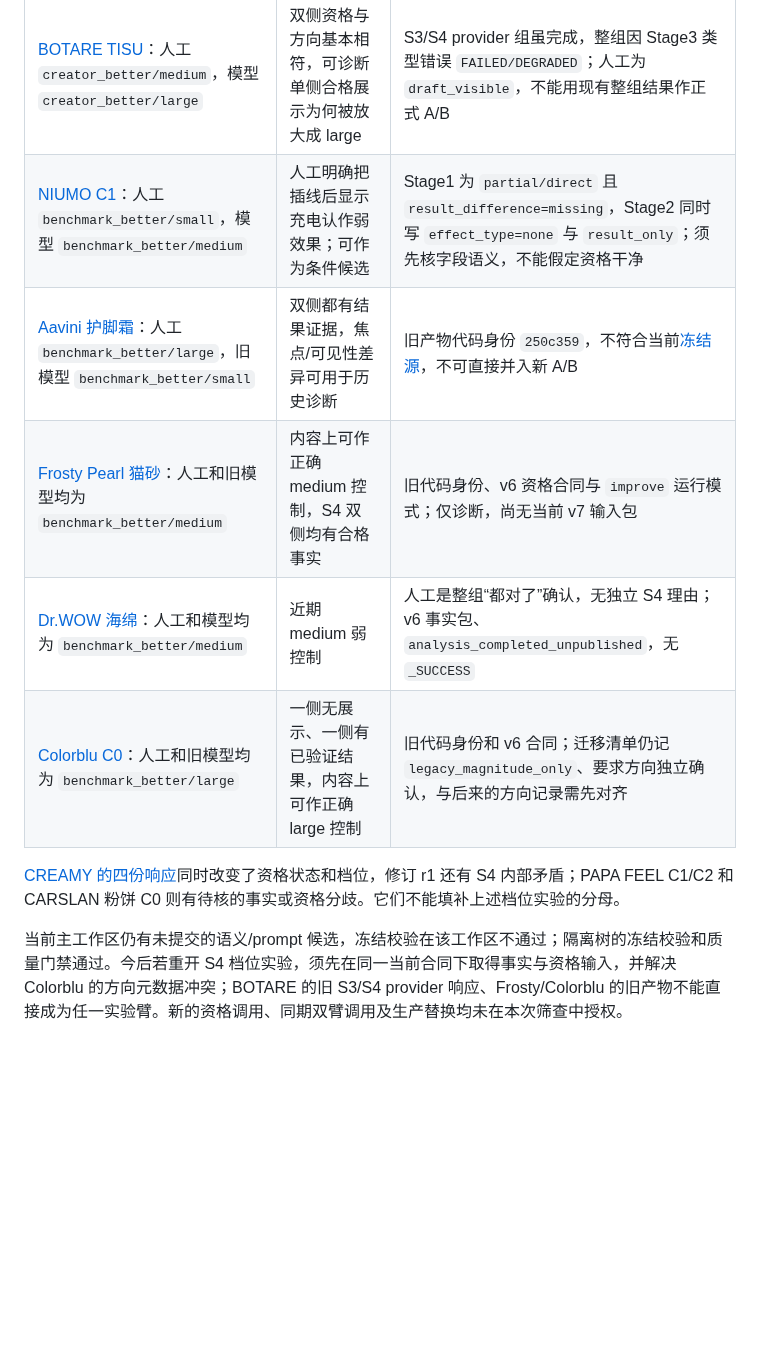
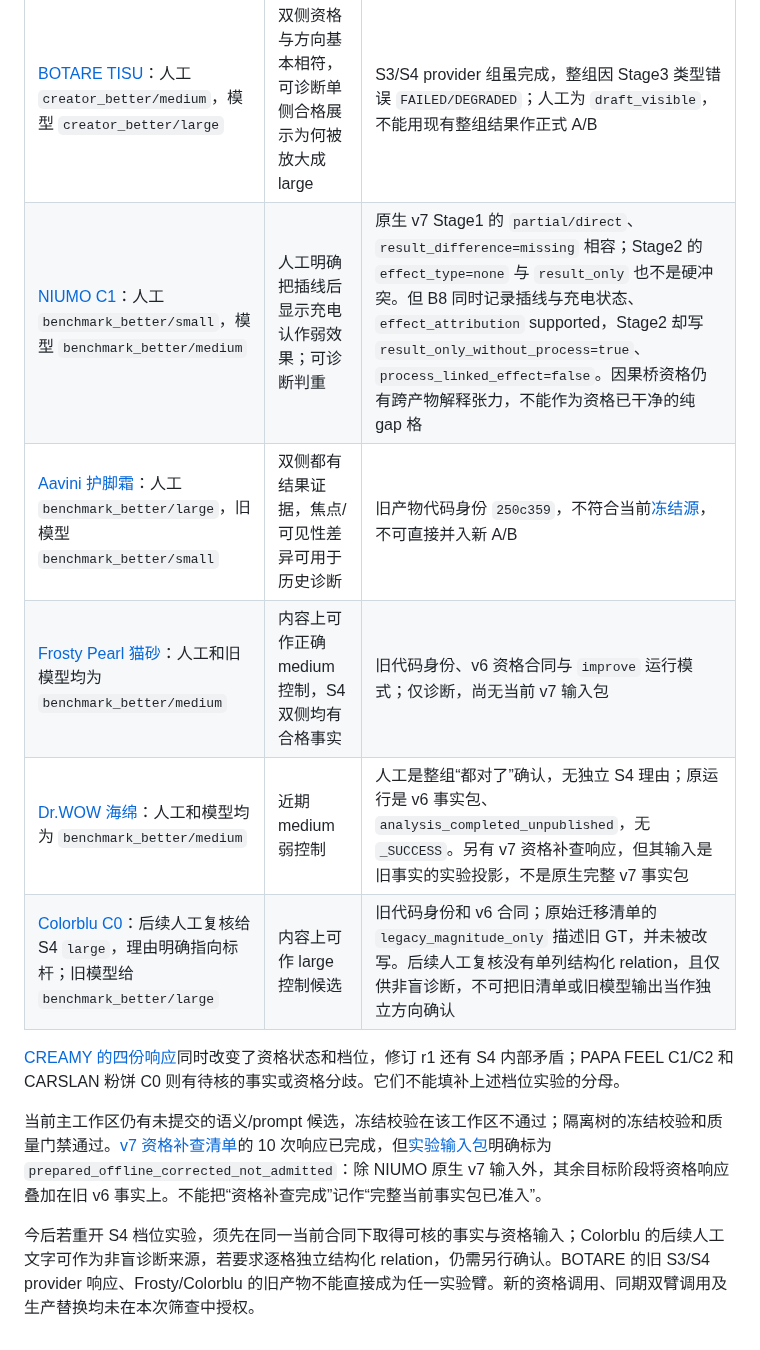
Before and after one commit to bobwongagi-code/Flayr, a Markdown page: references/s4-gap-only-admission-20260923.md, the part around the change. GitHub-like rendering; blank space fills up the shorter version.

Commit message:
docs: clarify S4 experiment input provenance

```diff
--- a/references/s4-gap-only-admission-20260923.md
+++ b/references/s4-gap-only-admission-20260923.md
@@ -7,12 +7,14 @@
 | S4 格子 | 当前可用结论 | 准入限制 |
 | --- | --- | --- |
 | [BOTARE TISU](../runs/20260910-similar-format/botare-tisu/human-review.md)：人工 `creator_better/medium`，模型 `creator_better/large` | 双侧资格与方向基本相符，可诊断单侧合格展示为何被放大成 large | S3/S4 provider 组虽完成，整组因 Stage3 类型错误 `FAILED/DEGRADED`；人工为 `draft_visible`，不能用现有整组结果作正式 A/B |
-| [NIUMO C1](../runs/20260910-similar-format/niumo-c1-sg4/human-review.md)：人工 `benchmark_better/small`，模型 `benchmark_better/medium` | 人工明确把插线后显示充电认作弱效果；可作为条件候选 | Stage1 为 `partial/direct` 且 `result_difference=missing`，Stage2 同时写 `effect_type=none` 与 `result_only`；须先核字段语义，不能假定资格干净 |
+| [NIUMO C1](../runs/20260910-similar-format/niumo-c1-sg4/human-review.md)：人工 `benchmark_better/small`，模型 `benchmark_better/medium` | 人工明确把插线后显示充电认作弱效果；可诊断判重 | 原生 v7 Stage1 的 `partial/direct`、`result_difference=missing` 相容；Stage2 的 `effect_type=none` 与 `result_only` 也不是硬冲突。但 B8 同时记录插线与充电状态、`effect_attribution` supported，Stage2 却写 `result_only_without_process=true`、`process_linked_effect=false`。因果桥资格仍有跨产物解释张力，不能作为资格已干净的纯 gap 格 |
 | [Aavini 护脚霜](s4-expert-review.md)：人工 `benchmark_better/large`，旧模型 `benchmark_better/small` | 双侧都有结果证据，焦点/可见性差异可用于历史诊断 | 旧产物代码身份 `250c359`，不符合当前[冻结源](semantic-baseline-freeze.md)，不可直接并入新 A/B |
 | [Frosty Pearl 猫砂](expert-gap-calibration.json)：人工和旧模型均为 `benchmark_better/medium` | 内容上可作正确 medium 控制，S4 双侧均有合格事实 | 旧代码身份、v6 资格合同与 `improve` 运行模式；仅诊断，尚无当前 v7 输入包 |
-| [Dr.WOW 海绵](../runs/20260910-similar-format/drwow-magic-sponge-sg4/human-review.md)：人工和模型均为 `benchmark_better/medium` | 近期 medium 弱控制 | 人工是整组“都对了”确认，无独立 S4 理由；v6 事实包、`analysis_completed_unpublished`，无 `_SUCCESS` |
-| [Colorblu C0](legacy-gt-current-schema-reconfirmation.md)：人工和旧模型均为 `benchmark_better/large` | 一侧无展示、一侧有已验证结果，内容上可作正确 large 控制 | 旧代码身份和 v6 合同；迁移清单仍记 `legacy_magnitude_only`、要求方向独立确认，与后来的方向记录需先对齐 |
+| [Dr.WOW 海绵](../runs/20260910-similar-format/drwow-magic-sponge-sg4/human-review.md)：人工和模型均为 `benchmark_better/medium` | 近期 medium 弱控制 | 人工是整组“都对了”确认，无独立 S4 理由；原运行是 v6 事实包、`analysis_completed_unpublished`，无 `_SUCCESS`。另有 v7 资格补查响应，但其输入是旧事实的实验投影，不是原生完整 v7 事实包 |
+| [Colorblu C0](legacy-gt-current-schema-reconfirmation.md)：后续人工复核给 S4 `large`，理由明确指向标杆；旧模型给 `benchmark_better/large` | 内容上可作 large 控制候选 | 旧代码身份和 v6 合同；原始迁移清单的 `legacy_magnitude_only` 描述旧 GT，并未被改写。后续人工复核没有单列结构化 relation，且仅供非盲诊断，不可把旧清单或旧模型输出当作独立方向确认 |
 
 [CREAMY 的四份响应](creamy-four-response-audit-20260923.md)同时改变了资格状态和档位，修订 r1 还有 S4 内部矛盾；PAPA FEEL C1/C2 和 CARSLAN 粉饼 C0 则有待核的事实或资格分歧。它们不能填补上述档位实验的分母。
 
-当前主工作区仍有未提交的语义/prompt 候选，冻结校验在该工作区不通过；隔离树的冻结校验和质量门禁通过。今后若重开 S4 档位实验，须先在同一当前合同下取得事实与资格输入，并解决 Colorblu 的方向元数据冲突；BOTARE 的旧 S3/S4 provider 响应、Frosty/Colorblu 的旧产物不能直接成为任一实验臂。新的资格调用、同期双臂调用及生产替换均未在本次筛查中授权。
+当前主工作区仍有未提交的语义/prompt 候选，冻结校验在该工作区不通过；隔离树的冻结校验和质量门禁通过。[v7 资格补查清单](../runs/diagnostics/gap-calibration-20260920/qualification-live/manifest.json)的 10 次响应已完成，但[实验输入包](../runs/diagnostics/gap-calibration-20260920/ab-input-corrected/manifest.json)明确标为 `prepared_offline_corrected_not_admitted`：除 NIUMO 原生 v7 输入外，其余目标阶段将资格响应叠加在旧 v6 事实上。不能把“资格补查完成”记作“完整当前事实包已准入”。
+
+今后若重开 S4 档位实验，须先在同一当前合同下取得可核的事实与资格输入；Colorblu 的后续人工文字可作为非盲诊断来源，若要求逐格独立结构化 relation，仍需另行确认。BOTARE 的旧 S3/S4 provider 响应、Frosty/Colorblu 的旧产物不能直接成为任一实验臂。新的资格调用、同期双臂调用及生产替换均未在本次筛查中授权。
```
